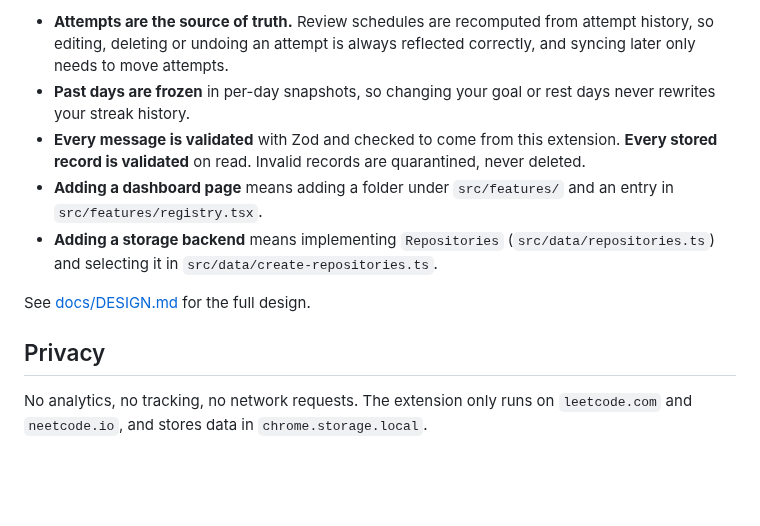
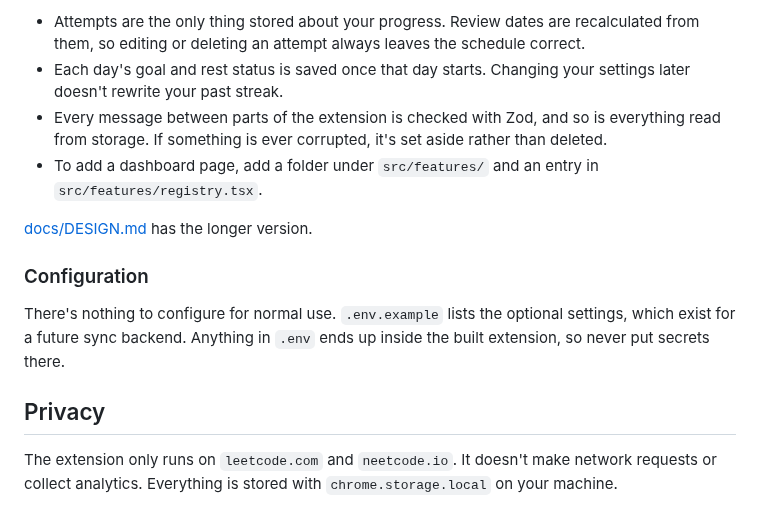
Before and after one commit to MuhammadHunainKhurram/interview-prep, a Markdown page: README.md, the part around one of its changes. Drawn GitHub-style; blank space fills up the shorter version.

```diff
--- a/README.md
+++ b/README.md
@@ -90,20 +120,22 @@ Key design choices:
 
-- **Attempts are the source of truth.** Review schedules are recomputed from attempt history,
-  so editing, deleting or undoing an attempt is always reflected correctly, and syncing
-  later only needs to move attempts.
-- **Past days are frozen** in per-day snapshots, so changing your goal or rest days never
-  rewrites your streak history.
-- **Every message is validated** with Zod and checked to come from this extension.
-  **Every stored record is validated** on read. Invalid records are quarantined, never
-  deleted.
-- **Adding a dashboard page** means adding a folder under `src/features/` and an entry in
+- Attempts are the only thing stored about your progress. Review dates are recalculated from
+  them, so editing or deleting an attempt always leaves the schedule correct.
+- Each day's goal and rest status is saved once that day starts. Changing your settings later
+  doesn't rewrite your past streak.
+- Every message between parts of the extension is checked with Zod, and so is everything read
+  from storage. If something is ever corrupted, it's set aside rather than deleted.
+- To add a dashboard page, add a folder under `src/features/` and an entry in
   `src/features/registry.tsx`.
-- **Adding a storage backend** means implementing `Repositories` (`src/data/repositories.ts`)
-  and selecting it in `src/data/create-repositories.ts`.
 
-See [docs/DESIGN.md](docs/DESIGN.md) for the full design.
+[docs/DESIGN.md](docs/DESIGN.md) has the longer version.
+
+### Configuration
+
+There's nothing to configure for normal use. `.env.example` lists the optional settings, which
+exist for a future sync backend. Anything in `.env` ends up inside the built extension, so never
+put secrets there.
 
 ## Privacy
 
-No analytics, no tracking, no network requests. The extension only runs on
-`leetcode.com` and `neetcode.io`, and stores data in `chrome.storage.local`.
+The extension only runs on `leetcode.com` and `neetcode.io`. It doesn't make network requests
+or collect analytics. Everything is stored with `chrome.storage.local` on your machine.
```
Also changed, not shown: other parts of README.md (+92 -62 lines), docs/images/dashboard.png (added), docs/images/popup.png (added), docs/images/themes.png (added), docs/images/tracker.png (added), 1 other file.
